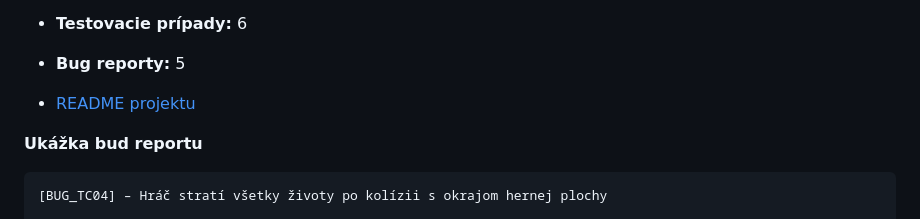
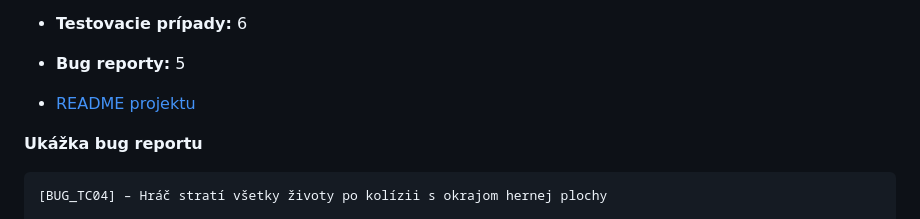
Before and after one commit to MarZav-5/QA_demo_projects, a Markdown page: README.md, the part around the change. GitHub-like rendering.

````diff
--- a/README.md
+++ b/README.md
@@ -129,7 +129,7 @@ Webová verzia klasickej hry Snake s nasimulovanými chybami. Slúži ako cviče
 
 - [README projektu](./Snake_game/README.md)
 
-**Ukážka bud reportu**
+**Ukážka bug reportu**
 
 ```plaintext
 [BUG_TC04] – Hráč stratí všetky životy po kolízii s okrajom hernej plochy
````
